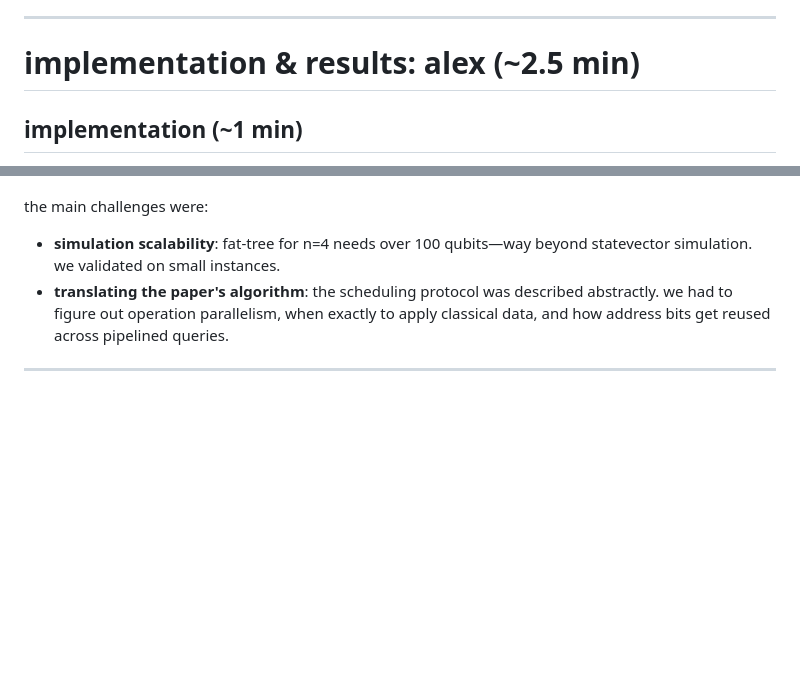
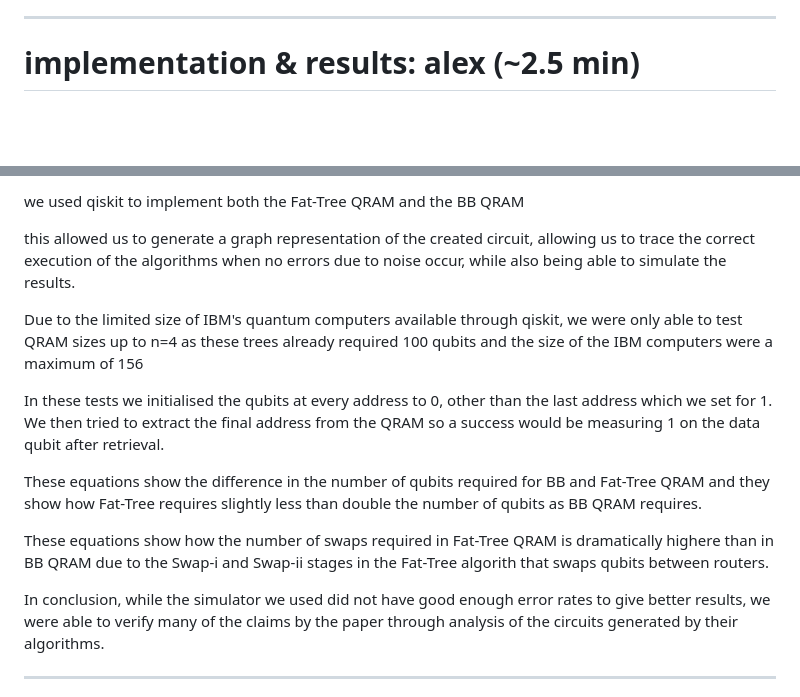
Before and after one commit to olifog/fat-tree-qram, a Markdown page: presentation/script.md, 2 parts joined by grey strips. Drawn GitHub-style; blank space fills up the shorter version.

Commit message:
merged conflicts

```diff
--- a/presentation/script.md
+++ b/presentation/script.md
@@ -54,5 +54,4 @@ this means up to o(log n) queries can be in flight simultaneously, completing in
 
 # implementation & results: alex (~2.5 min)
 
-## implementation (~1 min)
 
@@ -60,10 +59,34 @@ we implemented both architectures in qiskit.
 
-<!-- [slide: maybe show a code snippet or circuit diagram?] -->
+we used qiskit to implement both the Fat-Tree QRAM and the BB QRAM
 
-the main challenges were:
-- **simulation scalability**: fat-tree for n=4 needs over 100 qubits—way beyond statevector simulation. we validated on small instances.
-- **translating the paper's algorithm**: the scheduling protocol was described abstractly. we had to figure out operation parallelism, when exactly to apply classical data, and how address bits get reused across pipelined queries.
+this allowed us to generate a graph representation of the created circuit, allowing us to trace the correct execution of the algorithms
+when no errors due to noise occur, while also being able to simulate the results.
 
-<!-- alex: add more implementation details you want to mention here -->
+<!-- [slide: show IBM quantum suite layout or somet] -->
+
+Due to the limited size of IBM's quantum computers available through qiskit, we were only able to test QRAM sizes up to n=4 as these trees
+already required 100 qubits and the size of the IBM computers were a maximum of 156
+
+<!-- [slide: show test results table for simulation] -->
+
+In these tests we initialised the qubits at every address to 0, other than the last address which we set for 1.
+We then tried to extract the final address from the QRAM so a success would be measuring 1 on the data qubit after retrieval.
+
+
+<!-- [slide: show equations giving increased qubits] -->
+
+These equations show the difference in the number of qubits required for BB and Fat-Tree QRAM and they show how Fat-Tree requires
+slightly less than double the number of qubits as BB QRAM requires.
+
+<!-- [slide: show equations for increased number of swaps] -->
+
+These equations show how the number of swaps required in Fat-Tree QRAM is dramatically highere than in BB QRAM due to the Swap-i
+and Swap-ii stages in the Fat-Tree algorith that swaps qubits between routers.
+
+<!-- [slide: conclusion] -->
+
+In conclusion, while the simulator we used did not have good enough error rates to give better results, we were able to verify many
+of the claims by the paper through analysis of the circuits generated by their algorithms.
+
 
 ---
```
Also changed, not shown: other parts of presentation/script.md (+1 -7 lines).
